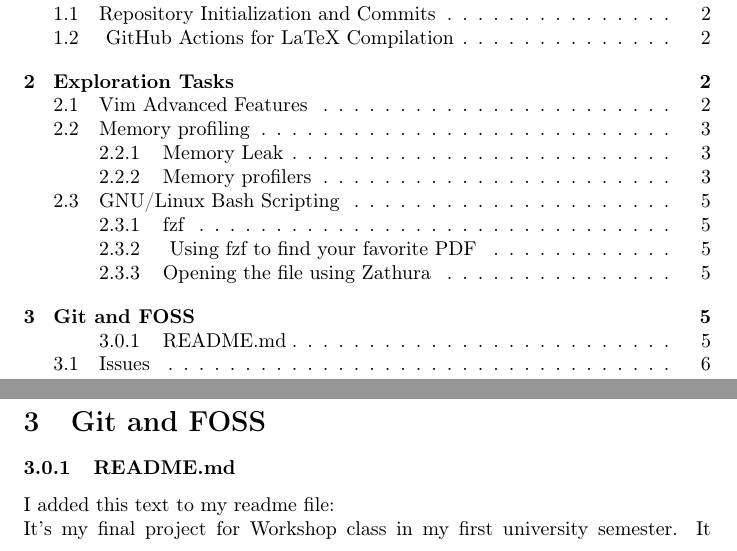
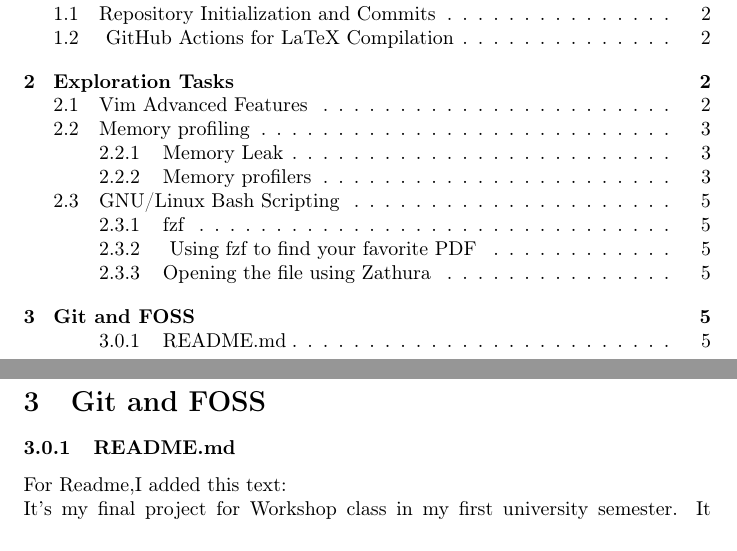
Before and after one commit to sepehrnarimani/workshop-project, a LaTeX document (main.tex): two parts of pages 2 and 6 of 7, joined at a grey line, cut so that both start at the same text. Compiled offline with pdfLaTeX.

Commit message:
updated section3

```diff
--- a/main.tex
+++ b/main.tex
@@ -144,5 +144,4 @@
 	and then write the pdf name you want,you're able to open pdf.
 	\section{Git and FOSS}
 	\subsubsection{README.md}
-	I added this text to my readme file:\\It's my final project for Workshop class in my first university semester. It includes some researches about Vim, Memory profiling, and GNU/Linux bash scripting. I wrote these researches in pdf using LaTeX and also added .tex file to this repository.
-	\subsection{Issues}
+	For Readme,I added this text:\\It's my final project for Workshop class in my first university semester. It includes some researches about Vim, Memory profiling, and GNU/Linux bash scripting. I wrote these researches in pdf using LaTeX and also added .tex file to this repository.
```
Also changed, not shown: main.tex (5 more changed lines).
